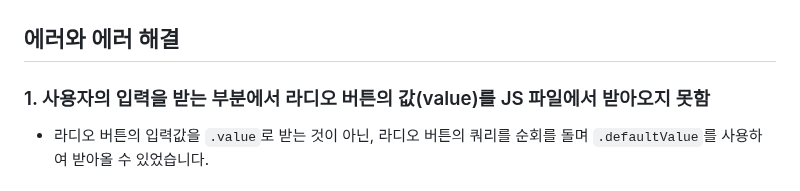
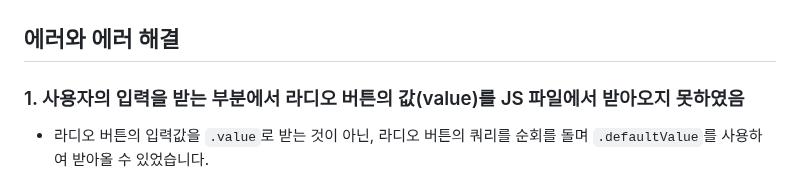
Before and after one commit to TheRealParkJoohyung/product-pricing, a Markdown page: README.md, the part around the change. Rendered like a GitHub page.

```diff
--- a/README.md
+++ b/README.md
@@ -232,7 +232,7 @@ section 배포
 </table>
 
 ## 에러와 에러 해결
-### 1. 사용자의 입력을 받는 부분에서 라디오 버튼의 값(value)를 JS 파일에서 받아오지 못함
+### 1. 사용자의 입력을 받는 부분에서 라디오 버튼의 값(value)를 JS 파일에서 받아오지 못하였음
 - 라디오 버튼의 입력값을 `.value`로 받는 것이 아닌, 라디오 버튼의 쿼리를 순회를 돌며 `.defaultValue`를 사용하여 받아올 수 있었습니다.
 ### 2. `console.log` 자주 찍어보기
 - 생각하는 대로 잘 동작하는지 확인하기 위해 `console.log`를 자주 찍어보며 진행을 하였습니다. 이러한 습관 덕분에 오류를 금방 해결할 수 있었던 것 같습니다.
```
